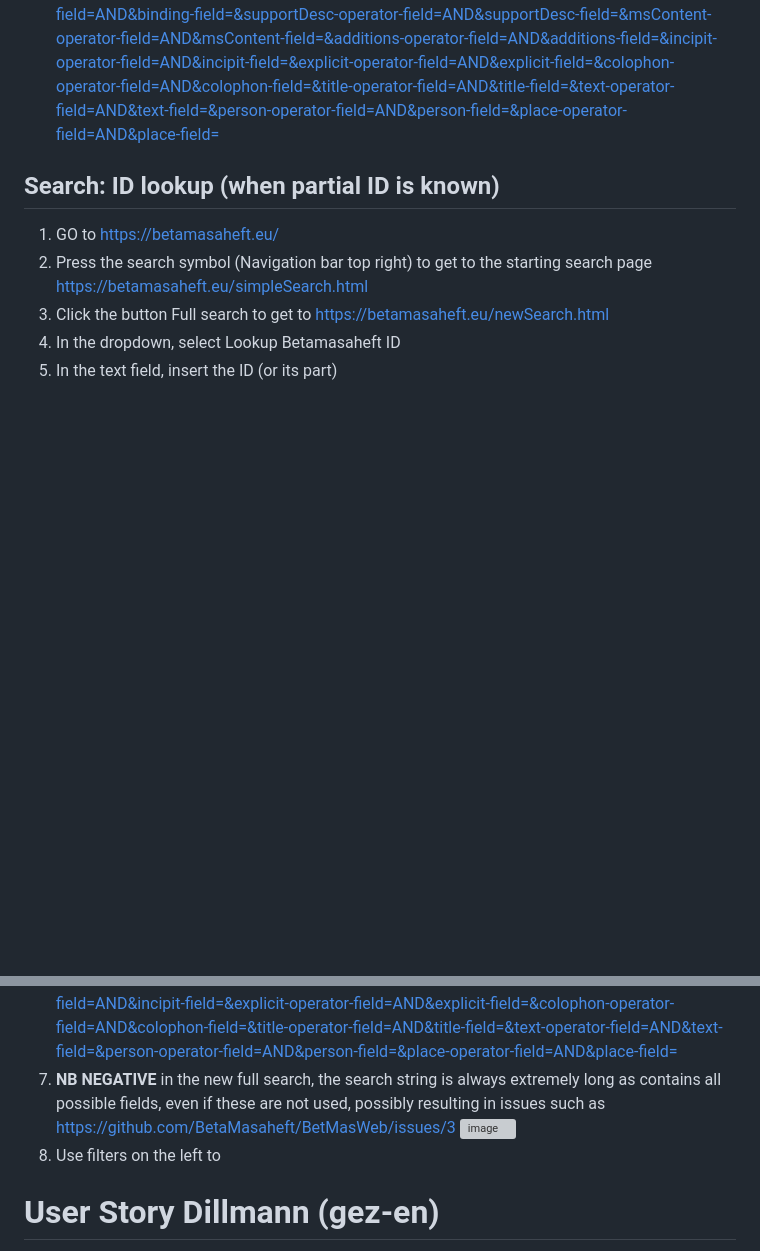
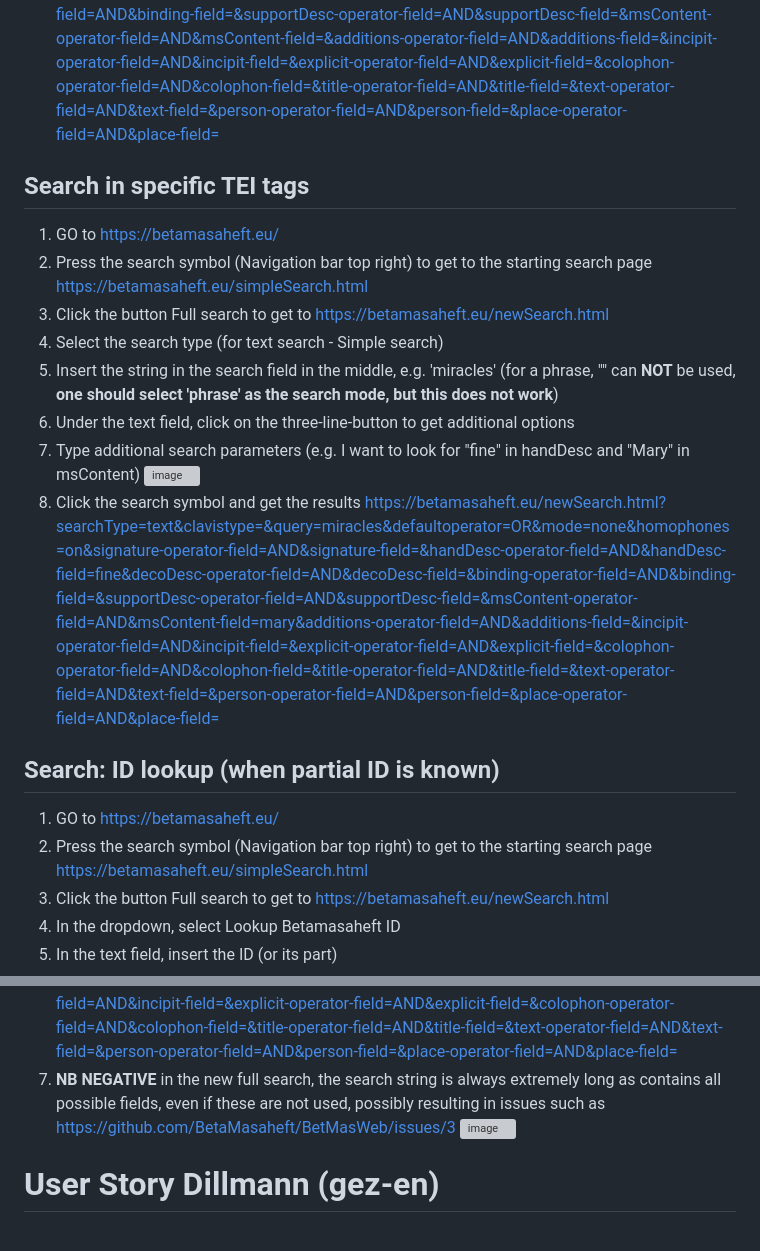
Before and after one commit to BetaMasaheft/betmas-e2e, a Markdown page: Plan/03_user.md, 2 parts joined by grey strips. GitHub-like rendering; blank space fills up the shorter version; grey boxes are pictures that could not be loaded.

```diff
--- a/Plan/03_user.md
+++ b/Plan/03_user.md
@@ -52,6 +52,19 @@ We collect necessary workflows for users of BM app here. Including steps that re
 12. **NB Negative** Does not work for phrases, so inserting 'miracles of mary' in the text field and selecting 'phrase' as search mode yields 0 results
 https://betamasaheft.eu/newSearch.html?searchType=text&clavistype=&query=miracles+of+mary&defaultoperator=OR&mode=phrase&homophones=on&signature-operator-field=AND&signature-field=&handDesc-operator-field=AND&handDesc-field=&decoDesc-operator-field=AND&decoDesc-field=&binding-operator-field=AND&binding-field=&supportDesc-operator-field=AND&supportDesc-field=&msContent-operator-field=AND&msContent-field=&additions-operator-field=AND&additions-field=&incipit-operator-field=AND&incipit-field=&explicit-operator-field=AND&explicit-field=&colophon-operator-field=AND&colophon-field=&title-operator-field=AND&title-field=&text-operator-field=AND&text-field=&person-operator-field=AND&person-field=&place-operator-field=AND&place-field=
 
+## Search in specific TEI tags
+
+1. GO to https://betamasaheft.eu/
+2. Press the search symbol (Navigation bar top right) to get to the starting search page https://betamasaheft.eu/simpleSearch.html
+3. Click the button Full search to get to https://betamasaheft.eu/newSearch.html
+4. Select the search type (for text search - Simple search)
+5. Insert the string in the search field in the middle, e.g. 'miracles' (for a phrase, "" can **NOT** be used, **one should select 'phrase' as the search mode, but this does not work**)
+6. Under the text field, click on the three-line-button to get additional options
+7. Type additional search parameters (e.g. I want to look for "fine" in handDesc and "Mary" in msContent) ![image](https://user-images.githubusercontent.com/17987728/213151689-79229176-a7c3-4878-8084-11b7a1fb840c.png)
+8. Click the search symbol and get the results https://betamasaheft.eu/newSearch.html?searchType=text&clavistype=&query=miracles&defaultoperator=OR&mode=none&homophones=on&signature-operator-field=AND&signature-field=&handDesc-operator-field=AND&handDesc-field=fine&decoDesc-operator-field=AND&decoDesc-field=&binding-operator-field=AND&binding-field=&supportDesc-operator-field=AND&supportDesc-field=&msContent-operator-field=AND&msContent-field=mary&additions-operator-field=AND&additions-field=&incipit-operator-field=AND&incipit-field=&explicit-operator-field=AND&explicit-field=&colophon-operator-field=AND&colophon-field=&title-operator-field=AND&title-field=&text-operator-field=AND&text-field=&person-operator-field=AND&person-field=&place-operator-field=AND&place-field=
+
+
+
 ## Search: ID lookup (when partial ID is known)
 
 1. GO to https://betamasaheft.eu/
@@ -61,7 +74,6 @@ https://betamasaheft.eu/newSearch.html?searchType=text&clavistype=&query=miracle
 5. In the text field, insert the ID (or its part)
 6. Click the search symbol to get to the results https://betamasaheft.eu/newSearch.html?searchType=bmid&clavistype=&query=646&defaultoperator=OR&mode=none&homophones=on&signature-operator-field=AND&signature-field=&handDesc-operator-field=AND&handDesc-field=&decoDesc-operator-field=AND&decoDesc-field=&binding-operator-field=AND&binding-field=&supportDesc-operator-field=AND&supportDesc-field=&msContent-operator-field=AND&msContent-field=&additions-operator-field=AND&additions-field=&incipit-operator-field=AND&incipit-field=&explicit-operator-field=AND&explicit-field=&colophon-operator-field=AND&colophon-field=&title-operator-field=AND&title-field=&text-operator-field=AND&text-field=&person-operator-field=AND&person-field=&place-operator-field=AND&place-field=
 7. **NB NEGATIVE** in the new full search, the search string is always extremely long as contains all possible fields, even if these are not used, possibly resulting in issues such as https://github.com/BetaMasaheft/BetMasWeb/issues/3 ![image](https://user-images.githubusercontent.com/17987728/213144936-117c4dbd-34e8-441d-91f5-c19a4017bb00.png)
-8. Use filters on the left to
 
 
 # User Story Dillmann (gez-en)
```
